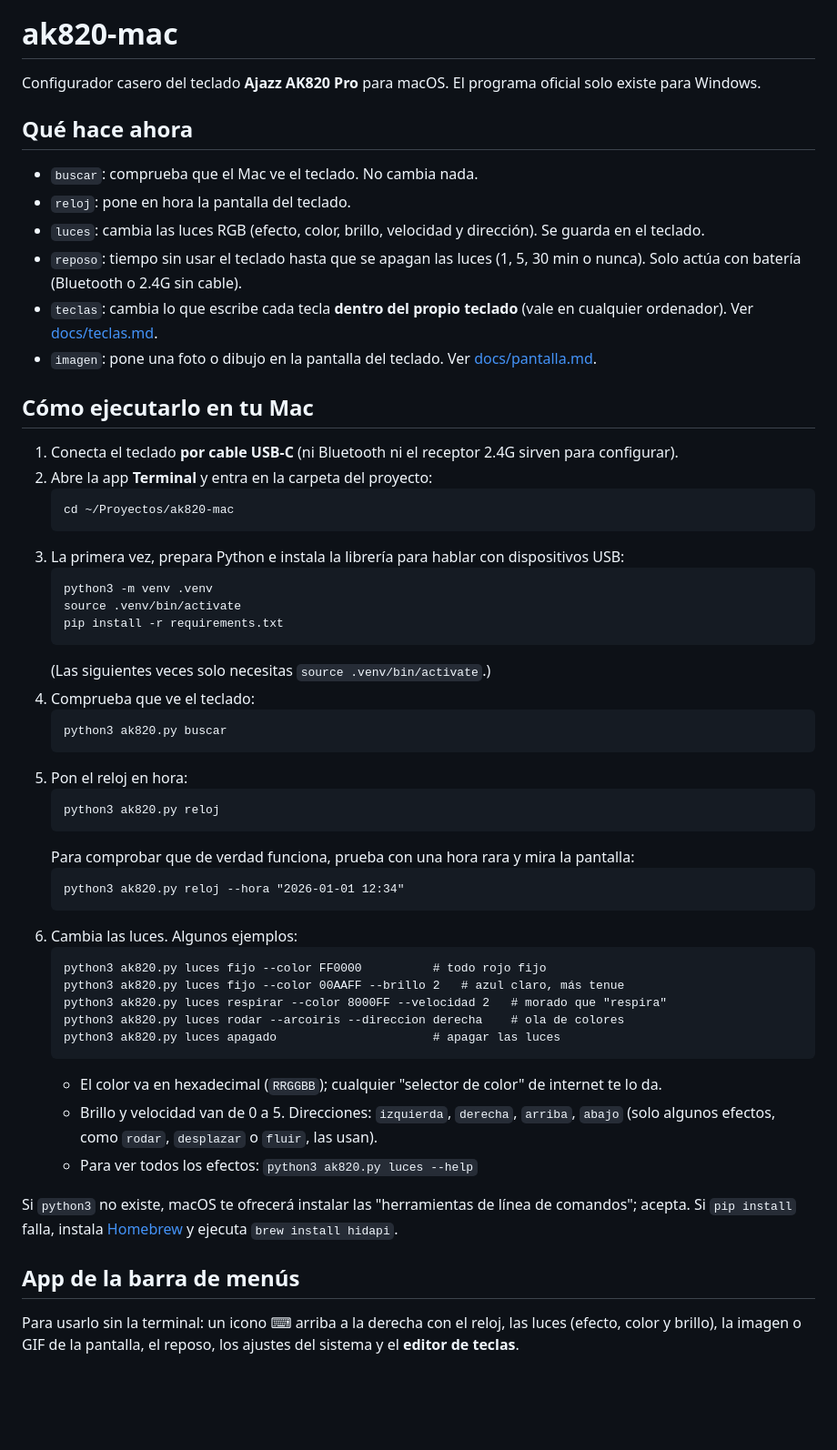
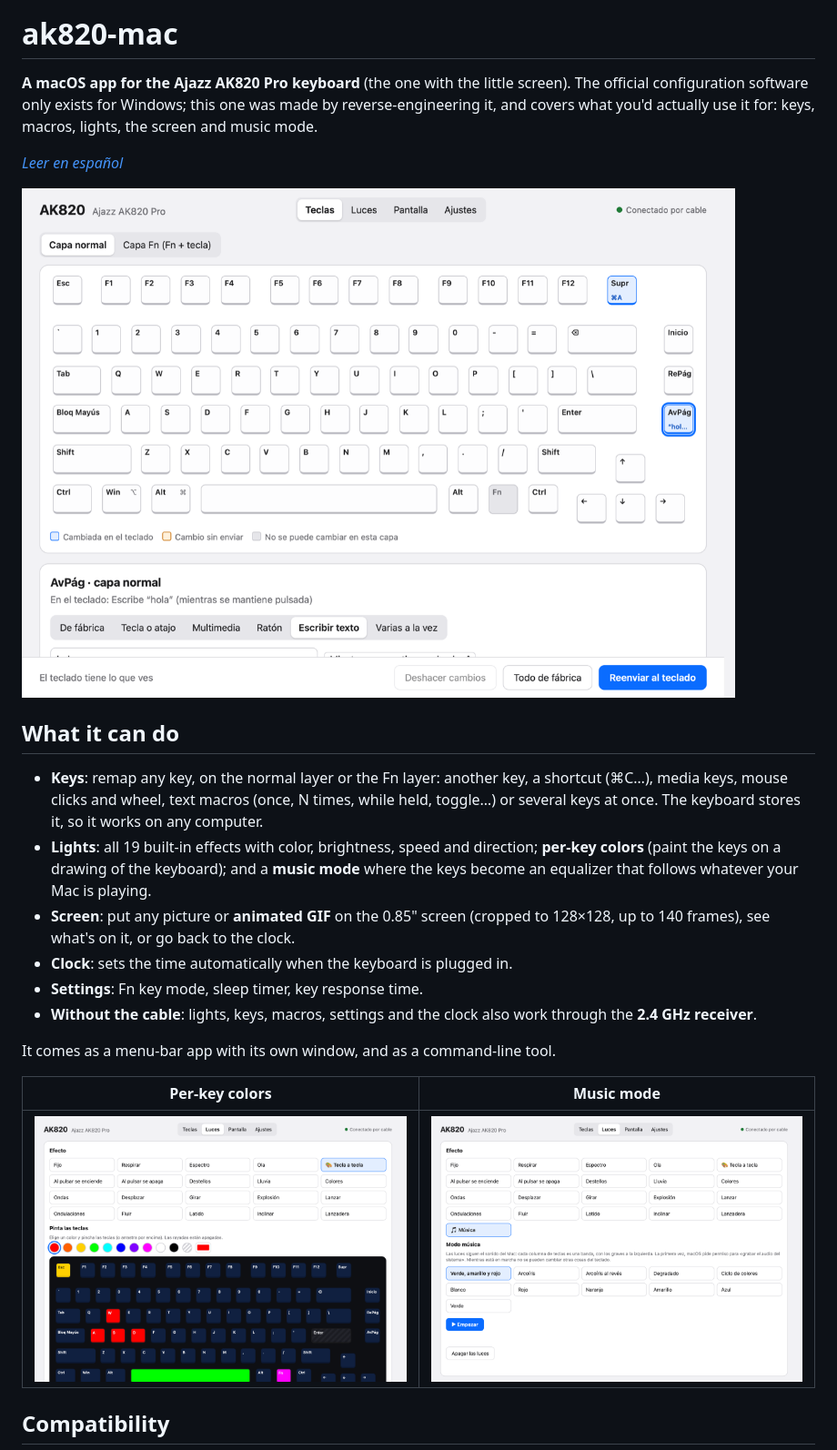
Before and after one commit to gha-projects/ak820-mac, a Markdown page: README.md, the part around one of its changes. Shown at 91% size. Drawn GitHub-style; pictures changed too: docs/img/luces-tecla-a-tecla.png (added), docs/img/musica.png (added), docs/img/teclas.png (added); blank space fills up the shorter version.

````diff
--- a/README.md
+++ b/README.md
@@ -1,62 +3,34 @@
 # ak820-mac
 
-Configurador casero del teclado **Ajazz AK820 Pro** para macOS. El programa oficial
-solo existe para Windows.
+**A macOS app for the Ajazz AK820 Pro keyboard** (the one with the little screen). The
+official configuration software only exists for Windows; this one was made by
+reverse-engineering it, and covers what you'd actually use it for: keys, macros, lights,
+the screen and music mode.
 
-## Qué hace ahora
+*[Leer en español](README.es.md)*
 
-- `buscar`: comprueba que el Mac ve el teclado. No cambia nada.
-- `reloj`: pone en hora la pantalla del teclado.
-- `luces`: cambia las luces RGB (efecto, color, brillo, velocidad y dirección). Se guarda en el teclado.
-- `reposo`: tiempo sin usar el teclado hasta que se apagan las luces (1, 5, 30 min o nunca). Solo actúa con batería (Bluetooth o 2.4G sin cable).
-- `teclas`: cambia lo que escribe cada tecla **dentro del propio teclado** (vale en cualquier ordenador). Ver [docs/teclas.md](docs/teclas.md).
-- `imagen`: pone una foto o dibujo en la pantalla del teclado. Ver [docs/pantalla.md](docs/pantalla.md).
+![The Keys tab](docs/img/teclas.png)
 
-## Cómo ejecutarlo en tu Mac
+## What it can do
 
-1. Conecta el teclado **por cable USB-C** (ni Bluetooth ni el receptor 2.4G sirven para configurar).
-2. Abre la app **Terminal** y entra en la carpeta del proyecto:
-   ```
-   cd ~/Proyectos/ak820-mac
-   ```
-3. La primera vez, prepara Python e instala la librería para hablar con dispositivos USB:
-   ```
-   python3 -m venv .venv
-   source .venv/bin/activate
-   pip install -r requirements.txt
-   ```
-   (Las siguientes veces solo necesitas `source .venv/bin/activate`.)
-4. Comprueba que ve el teclado:
-   ```
-   python3 ak820.py buscar
-   ```
-5. Pon el reloj en hora:
-   ```
-   python3 ak820.py reloj
-   ```
-   Para comprobar que de verdad funciona, prueba con una hora rara y mira la pantalla:
-   ```
-   python3 ak820.py reloj --hora "2026-01-01 12:34"
-   ```
-6. Cambia las luces. Algunos ejemplos:
-   ```
-   python3 ak820.py luces fijo --color FF0000          # todo rojo fijo
-   python3 ak820.py luces fijo --color 00AAFF --brillo 2   # azul claro, más tenue
-   python3 ak820.py luces respirar --color 8000FF --velocidad 2   # morado que "respira"
-   python3 ak820.py luces rodar --arcoiris --direccion derecha    # ola de colores
-   python3 ak820.py luces apagado                      # apagar las luces
-   ```
-   - El color va en hexadecimal (`RRGGBB`); cualquier "selector de color" de internet te lo da.
-   - Brillo y velocidad van de 0 a 5. Direcciones: `izquierda`, `derecha`, `arriba`, `abajo`
-     (solo algunos efectos, como `rodar`, `desplazar` o `fluir`, las usan).
-   - Para ver todos los efectos: `python3 ak820.py luces --help`
+- **Keys**: remap any key, on the normal layer or the Fn layer: another key, a shortcut
+  (⌘C…), media keys, mouse clicks and wheel, text macros (once, N times, while held,
+  toggle…) or several keys at once. The keyboard stores it, so it works on any computer.
+- **Lights**: all 19 built-in effects with color, brightness, speed and direction;
+  **per-key colors** (paint the keys on a drawing of the keyboard); and a **music mode**
+  where the keys become an equalizer that follows whatever your Mac is playing.
+- **Screen**: put any picture or **animated GIF** on the 0.85" screen (cropped to
+  128×128, up to 140 frames), see what's on it, or go back to the clock.
+- **Clock**: sets the time automatically when the keyboard is plugged in.
+- **Settings**: Fn key mode, sleep timer, key response time.
+- **Without the cable**: lights, keys, macros, settings and the clock also work through
+  the **2.4 GHz receiver**.
 
-Si `python3` no existe, macOS te ofrecerá instalar las "herramientas de línea de comandos"; acepta.
-Si `pip install` falla, instala [Homebrew](https://brew.sh) y ejecuta `brew install hidapi`.
+It comes as a menu-bar app with its own window, and as a command-line tool.
 
-## App de la barra de menús
+| Per-key colors | Music mode |
+|---|---|
+| ![](docs/img/luces-tecla-a-tecla.png) | ![](docs/img/musica.png) |
 
-Para usarlo sin la terminal: un icono ⌨︎ arriba a la derecha con el reloj, las luces
-(efecto, color y brillo), la imagen o GIF de la pantalla, el reposo, los ajustes del
-sistema y el **editor de teclas**.
+## Compatibility
 
````
Also changed, not shown: other parts of README.md (+70 -157 lines), README.es.md (added, +134 -0 lines), docs/PROTOCOL.md (added, +188 -0 lines), docs/img/ajustes.png (added), docs/img/icono.png (added), 6 other files.
